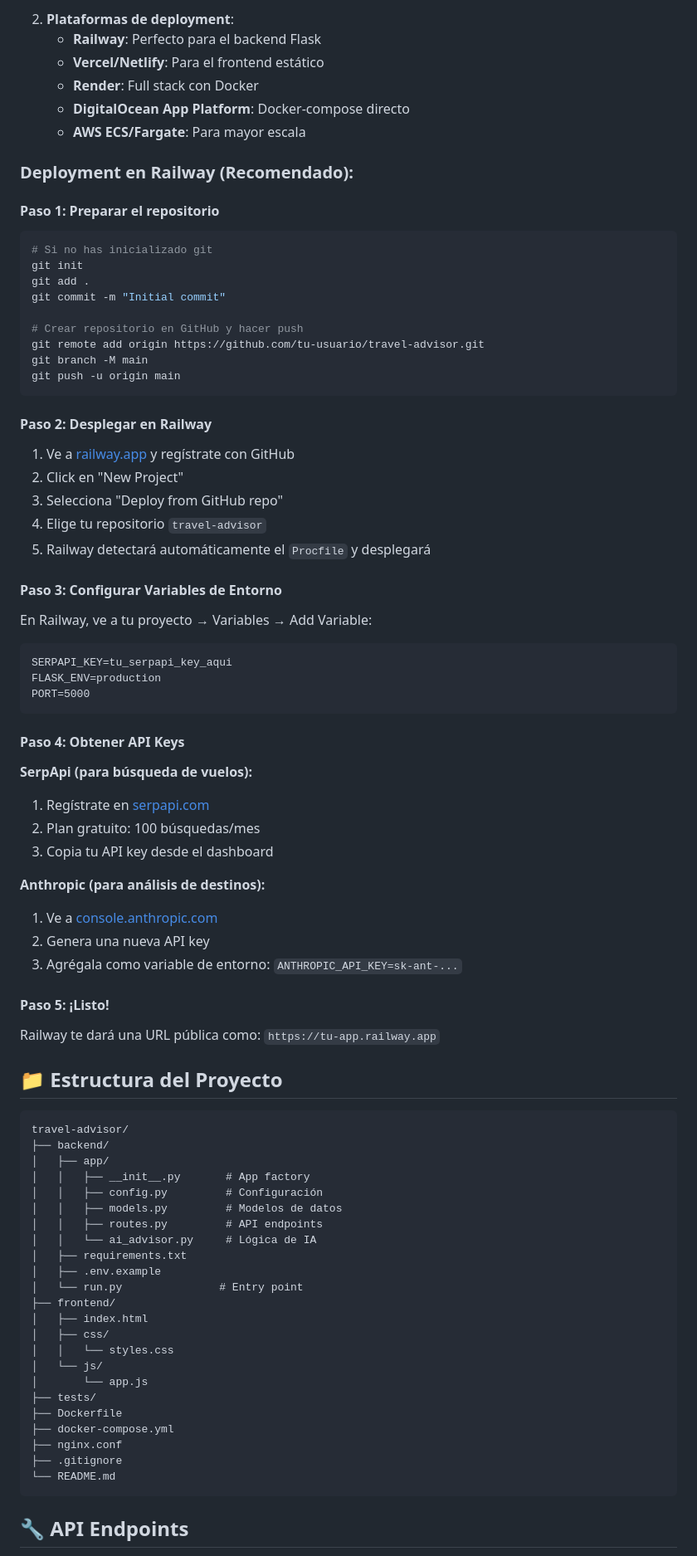
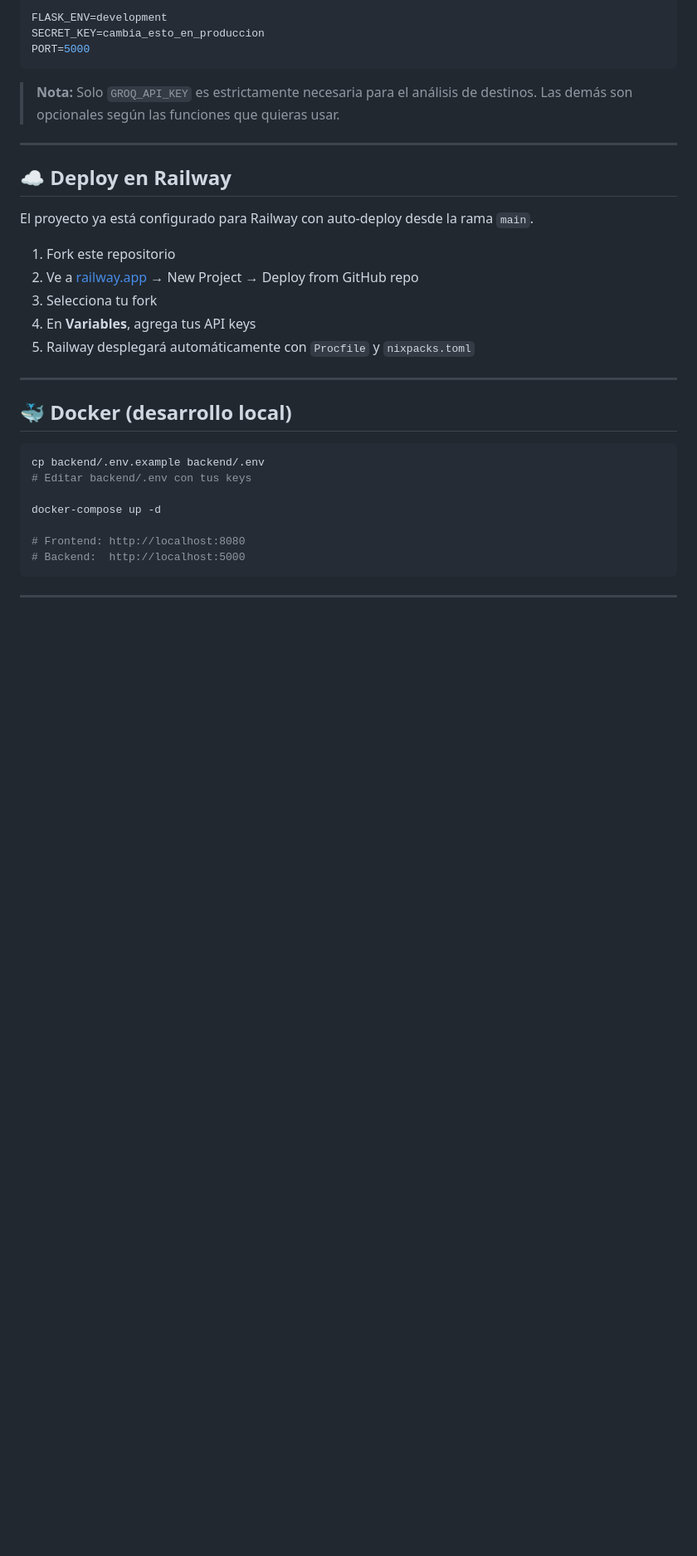
Before and after one commit to josuegarza42/travel-advisor-, a Markdown page: README.md, the part around one of its changes. Shown at 83% size. GitHub-like rendering; blank space fills up the shorter version.

````diff
--- a/README.md
+++ b/README.md
@@ -211,82 +169,35 @@ docker-compose up -d
-2. **Plataformas de deployment**:
-   - **Railway**: Perfecto para el backend Flask
-   - **Vercel/Netlify**: Para el frontend estático
-   - **Render**: Full stack con Docker
-   - **DigitalOcean App Platform**: Docker-compose directo
-   - **AWS ECS/Fargate**: Para mayor escala
-
-### Deployment en Railway (Recomendado):
-
-#### Paso 1: Preparar el repositorio
-```bash
-# Si no has inicializado git
-git init
-git add .
-git commit -m "Initial commit"
-
-# Crear repositorio en GitHub y hacer push
-git remote add origin https://github.com/tu-usuario/travel-advisor.git
-git branch -M main
-git push -u origin main
-```
-
-#### Paso 2: Desplegar en Railway
-1. Ve a [railway.app](https://railway.app) y regístrate con GitHub
-2. Click en "New Project"
-3. Selecciona "Deploy from GitHub repo"
-4. Elige tu repositorio `travel-advisor`
-5. Railway detectará automáticamente el `Procfile` y desplegará
-
-#### Paso 3: Configurar Variables de Entorno
-En Railway, ve a tu proyecto → Variables → Add Variable:
-```
-SERPAPI_KEY=tu_serpapi_key_aqui
-FLASK_ENV=production
+FLASK_ENV=development
+SECRET_KEY=cambia_esto_en_produccion
 PORT=5000
 ```
 
-#### Paso 4: Obtener API Keys
+> **Nota:** Solo `GROQ_API_KEY` es estrictamente necesaria para el análisis de destinos. Las demás son opcionales según las funciones que quieras usar.
 
-**SerpApi (para búsqueda de vuelos):**
-1. Regístrate en [serpapi.com](https://serpapi.com)
-2. Plan gratuito: 100 búsquedas/mes
-3. Copia tu API key desde el dashboard
+---
 
-**Anthropic (para análisis de destinos):**
-1. Ve a [console.anthropic.com](https://console.anthropic.com/)
-2. Genera una nueva API key
-3. Agrégala como variable de entorno: `ANTHROPIC_API_KEY=sk-ant-...`
+## ☁️ Deploy en Railway
 
-#### Paso 5: ¡Listo!
-Railway te dará una URL pública como: `https://tu-app.railway.app`
+El proyecto ya está configurado para Railway con auto-deploy desde la rama `main`.
 
-## 📁 Estructura del Proyecto
+1. Fork este repositorio
+2. Ve a [railway.app](https://railway.app) → New Project → Deploy from GitHub repo
+3. Selecciona tu fork
+4. En **Variables**, agrega tus API keys
+5. Railway desplegará automáticamente con `Procfile` y `nixpacks.toml`
 
-```
-travel-advisor/
-├── backend/
-│   ├── app/
-│   │   ├── __init__.py       # App factory
-│   │   ├── config.py         # Configuración
-│   │   ├── models.py         # Modelos de datos
-│   │   ├── routes.py         # API endpoints
-│   │   └── ai_advisor.py     # Lógica de IA
-│   ├── requirements.txt
-│   ├── .env.example
-│   └── run.py               # Entry point
-├── frontend/
-│   ├── index.html
-│   ├── css/
-│   │   └── styles.css
-│   └── js/
-│       └── app.js
-├── tests/
-├── Dockerfile
-├── docker-compose.yml
-├── nginx.conf
-├── .gitignore
-└── README.md
+---
+
+## 🐳 Docker (desarrollo local)
+
+```bash
+cp backend/.env.example backend/.env
+# Editar backend/.env con tus keys
+
+docker-compose up -d
+
+# Frontend: http://localhost:8080
+# Backend:  http://localhost:5000
 ```
 
-## 🔧 API Endpoints
+---
 
````
Also changed, not shown: other parts of README.md (+132 -251 lines).
